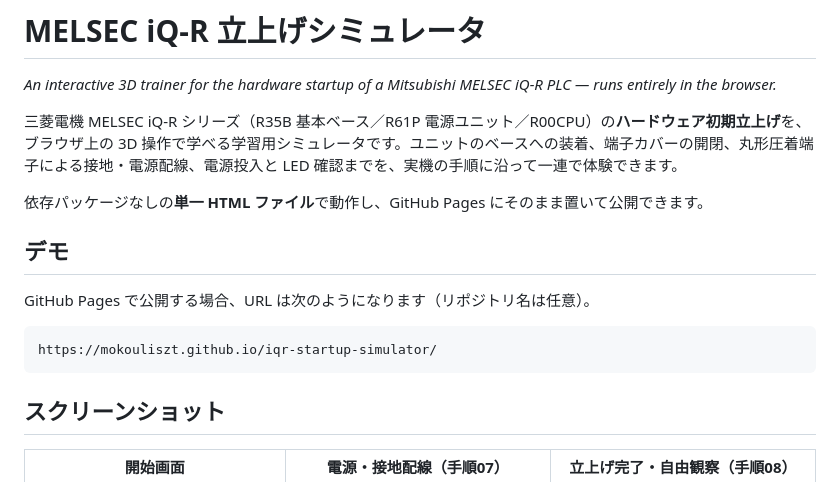
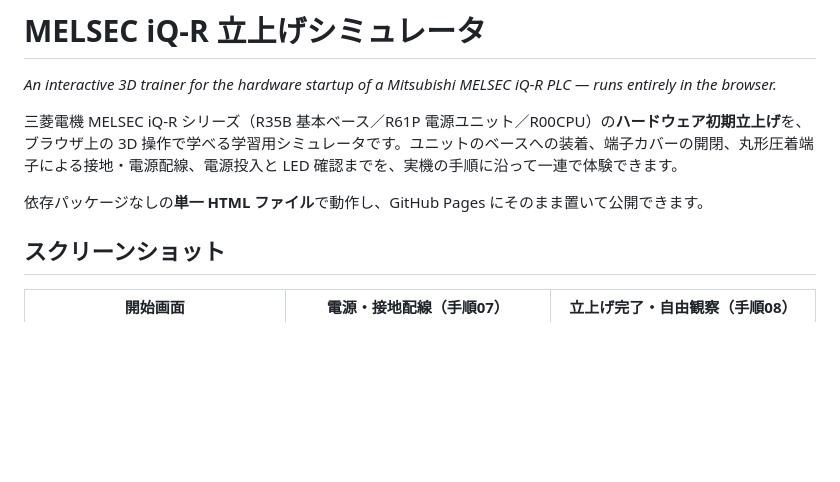
Before and after one commit to mokouliszt/iqr-startup-simulator, a Markdown page: README.md, the part around the change. GitHub-like rendering; blank space fills up the shorter version.

Commit message:
Remove demo section from README
Removed demo section and related URL from README.

````diff
--- a/README.md
+++ b/README.md
@@ -5,14 +5,6 @@
 三菱電機 MELSEC iQ-R シリーズ（R35B 基本ベース／R61P 電源ユニット／R00CPU）の**ハードウェア初期立上げ**を、ブラウザ上の 3D 操作で学べる学習用シミュレータです。ユニットのベースへの装着、端子カバーの開閉、丸形圧着端子による接地・電源配線、電源投入と LED 確認までを、実機の手順に沿って一連で体験できます。
 
 依存パッケージなしの**単一 HTML ファイル**で動作し、GitHub Pages にそのまま置いて公開できます。
-
-## デモ
-
-GitHub Pages で公開する場合、URL は次のようになります（リポジトリ名は任意）。
-
-```
-https://mokouliszt.github.io/iqr-startup-simulator/
-```
 
 ## スクリーンショット
 
````
